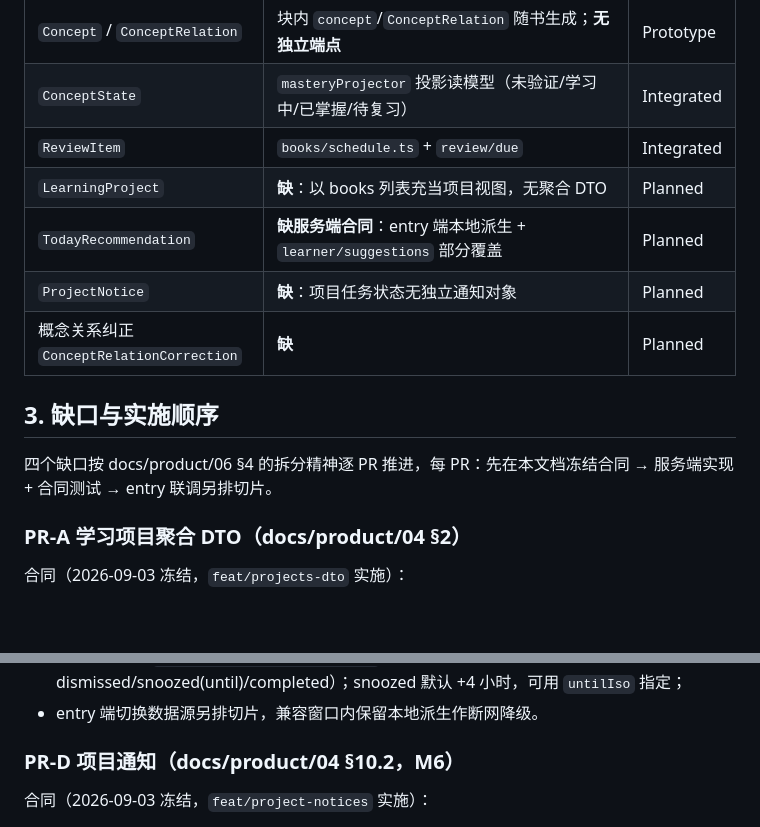
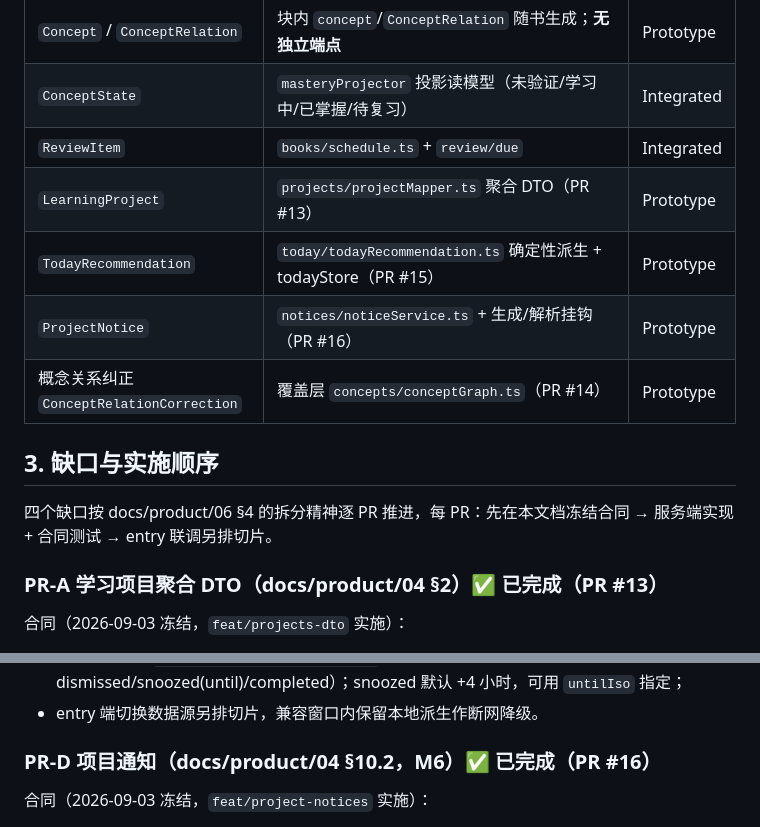
Before and after one commit to Tangzy0121/HarmonyAgent, a Markdown page: docs/server/functions-and-roadmap.md, 2 parts joined by grey strips. Drawn GitHub-style; blank space fills up the shorter version.

```diff
--- a/docs/server/functions-and-roadmap.md
+++ b/docs/server/functions-and-roadmap.md
@@ -69,16 +96,16 @@ OpenAI 兼容转发 + 审计日志，密钥不出服务端（Integrated）。
 | `Concept` / `ConceptRelation` | 块内 `concept`/`ConceptRelation` 随书生成；**无独立端点** | Prototype |
 | `ConceptState` | `masteryProjector` 投影读模型（未验证/学习中/已掌握/待复习） | Integrated |
 | `ReviewItem` | `books/schedule.ts` + `review/due` | Integrated |
-| `LearningProject` | **缺**：以 books 列表充当项目视图，无聚合 DTO | Planned |
-| `TodayRecommendation` | **缺服务端合同**：entry 端本地派生 + `learner/suggestions` 部分覆盖 | Planned |
-| `ProjectNotice` | **缺**：项目任务状态无独立通知对象 | Planned |
-| 概念关系纠正 `ConceptRelationCorrection` | **缺** | Planned |
+| `LearningProject` | `projects/projectMapper.ts` 聚合 DTO（PR #13） | Prototype |
+| `TodayRecommendation` | `today/todayRecommendation.ts` 确定性派生 + todayStore（PR #15） | Prototype |
+| `ProjectNotice` | `notices/noticeService.ts` + 生成/解析挂钩（PR #16） | Prototype |
+| 概念关系纠正 `ConceptRelationCorrection` | 覆盖层 `concepts/conceptGraph.ts`（PR #14） | Prototype |
 
 ## 3. 缺口与实施顺序
 
 四个缺口按 docs/product/06 §4 的拆分精神逐 PR 推进，每 PR：先在本文档冻结合同 → 服务端实现 + 合同测试 → entry 联调另排切片。
 
-### PR-A 学习项目聚合 DTO（docs/product/04 §2）
+### PR-A 学习项目聚合 DTO（docs/product/04 §2）✅ 已完成（PR #13）
 
 合同（2026-09-03 冻结，`feat/projects-dto` 实施）：
 
@@ -112,7 +139,7 @@ OpenAI 兼容转发 + 审计日志，密钥不出服务端（Integrated）。
 - 状态持久化：`server/data/today-state.json`（按推荐 ID 记录 dismissed/snoozed(until)/completed）；snoozed 默认 +4 小时，可用 `untilIso` 指定；
 - entry 端切换数据源另排切片，兼容窗口内保留本地派生作断网降级。
 
-### PR-D 项目通知（docs/product/04 §10.2，M6）
+### PR-D 项目通知（docs/product/04 §10.2，M6）✅ 已完成（PR #16）
 
 合同（2026-09-03 冻结，`feat/project-notices` 实施）：
 
```
Also changed, not shown: other parts of docs/server/functions-and-roadmap.md (+29 -2 lines).
